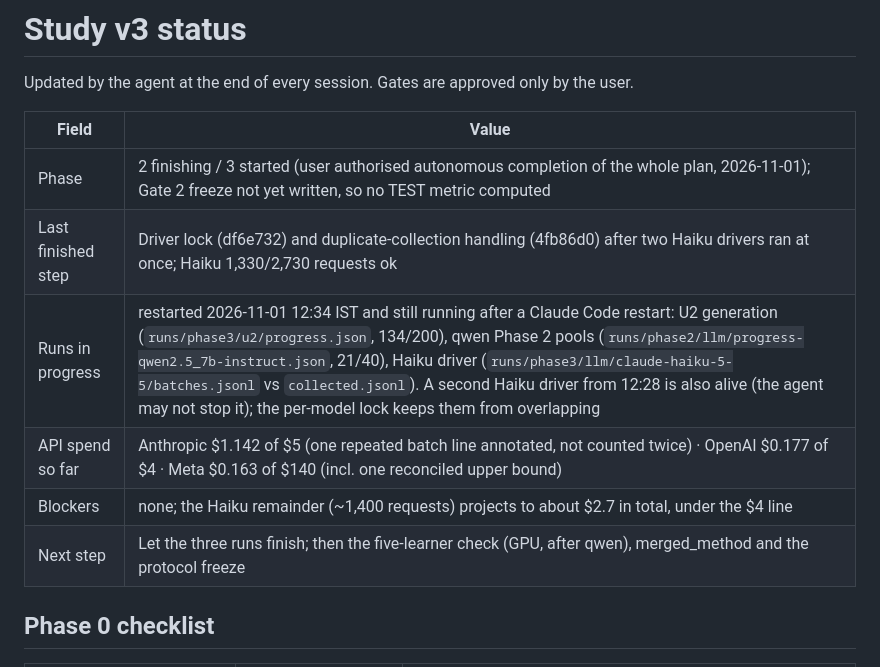
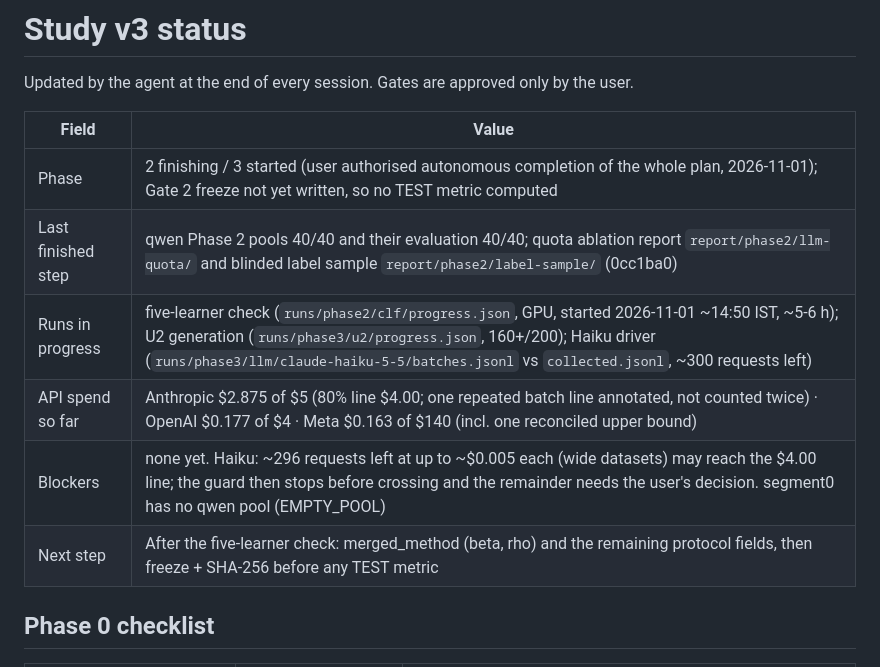
Before and after one commit to itsmanudon/quality-aware-synthesis-lab, a Markdown page: study/v3/STATUS.md, the part around the change. Rendered like a GitHub page.

Commit message:
docs(study): Record five-learner run start and Haiku spend outlook in STATUS
Verification: spend from budget.spend('anthropic') = 2.875; only the annotated batch repeats in the ledger.

Co-Authored-By: Claude Opus 5.5 <noreply@anthropic.com>
Claude-Session: https://claude.ai/code/session_012ZCBn2yJZRwAg2ysrg8Kn3

```diff
--- a/study/v3/STATUS.md
+++ b/study/v3/STATUS.md
@@ -5,11 +5,11 @@ Updated by the agent at the end of every session. Gates are approved only by the
 | Field | Value |
 | --- | --- |
 | Phase | 2 finishing / 3 started (user authorised autonomous completion of the whole plan, 2026-11-01); Gate 2 freeze not yet written, so no TEST metric computed |
-| Last finished step | Driver lock (df6e732) and duplicate-collection handling (4fb86d0) after two Haiku drivers ran at once; Haiku 1,330/2,730 requests ok |
-| Runs in progress | restarted 2026-11-01 12:34 IST and still running after a Claude Code restart: U2 generation (`runs/phase3/u2/progress.json`, 134/200), qwen Phase 2 pools (`runs/phase2/llm/progress-qwen2.5_7b-instruct.json`, 21/40), Haiku driver (`runs/phase3/llm/claude-haiku-5-5/batches.jsonl` vs `collected.jsonl`). A second Haiku driver from 12:28 is also alive (the agent may not stop it); the per-model lock keeps them from overlapping |
-| API spend so far | Anthropic $1.142 of $5 (one repeated batch line annotated, not counted twice) · OpenAI $0.177 of $4 · Meta $0.163 of $140 (incl. one reconciled upper bound) |
-| Blockers | none; the Haiku remainder (~1,400 requests) projects to about $2.7 in total, under the $4 line |
-| Next step | Let the three runs finish; then the five-learner check (GPU, after qwen), merged_method and the protocol freeze |
+| Last finished step | qwen Phase 2 pools 40/40 and their evaluation 40/40; quota ablation report `report/phase2/llm-quota/` and blinded label sample `report/phase2/label-sample/` (0cc1ba0) |
+| Runs in progress | five-learner check (`runs/phase2/clf/progress.json`, GPU, started 2026-11-01 ~14:50 IST, ~5-6 h); U2 generation (`runs/phase3/u2/progress.json`, 160+/200); Haiku driver (`runs/phase3/llm/claude-haiku-5-5/batches.jsonl` vs `collected.jsonl`, ~300 requests left) |
+| API spend so far | Anthropic $2.875 of $5 (80% line $4.00; one repeated batch line annotated, not counted twice) · OpenAI $0.177 of $4 · Meta $0.163 of $140 (incl. one reconciled upper bound) |
+| Blockers | none yet. Haiku: ~296 requests left at up to ~$0.005 each (wide datasets) may reach the $4.00 line; the guard then stops before crossing and the remainder needs the user's decision. segment0 has no qwen pool (EMPTY_POOL) |
+| Next step | After the five-learner check: merged_method (beta, rho) and the remaining protocol fields, then freeze + SHA-256 before any TEST metric |
 
 ## Phase 0 checklist
 
```
